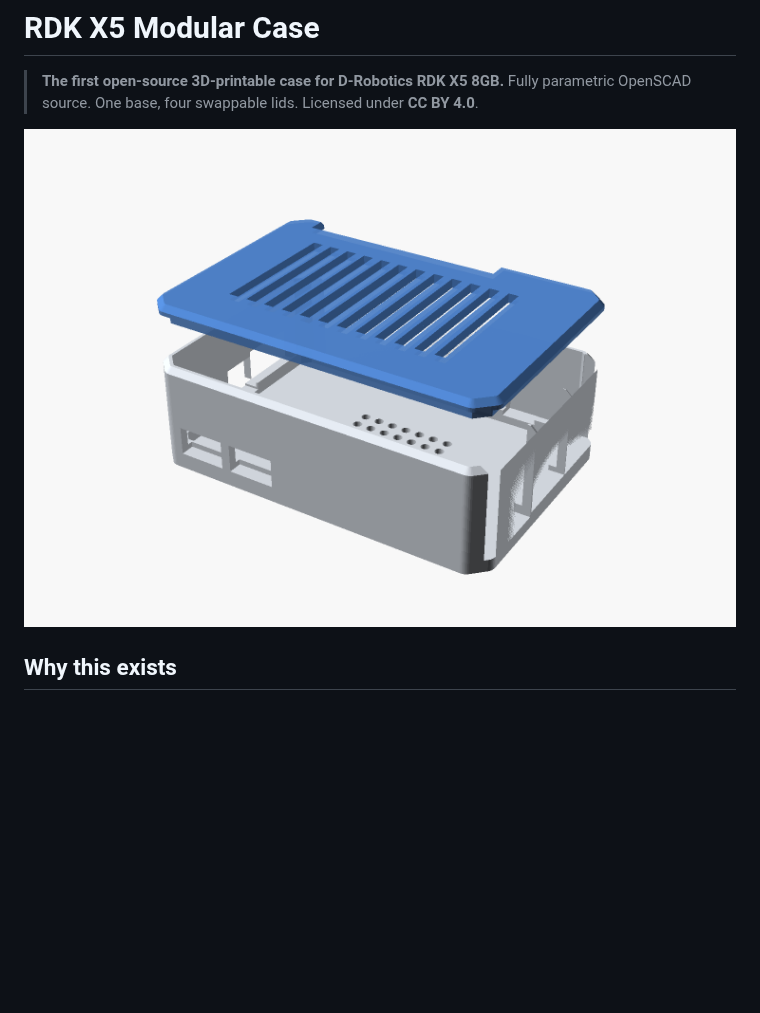
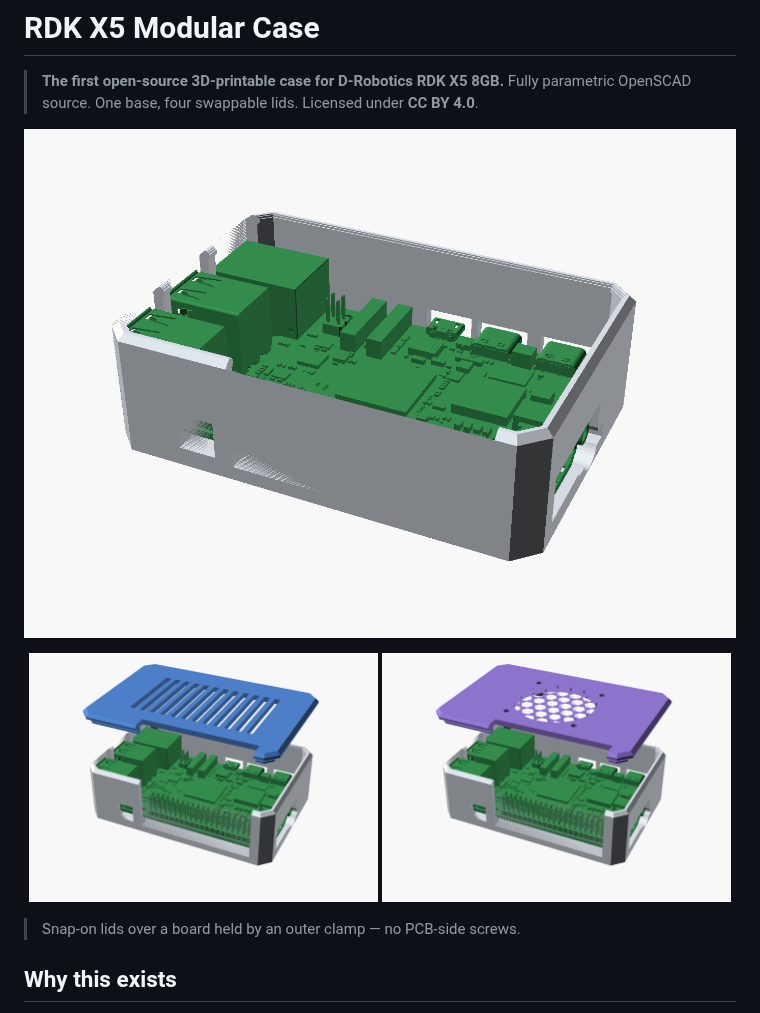
Before and after one commit to gurimaruking/rdk-x5-modular-case, a Markdown page: README.md, the part around the change. Drawn GitHub-style; pictures changed too: images/hero_board_in_case.png (added), images/hero_closed_exploded.png (added), images/hero_fan_exploded.png (added); blank space fills up the shorter version.

Commit message:
ヒーロー画像を追加(ボード入り/蓋フロート)
実機RDK X5メッシュを重ねた「シズル感」レンダを追加:
- hero_board_in_case: ボードがベースに収まり全ポート整合
- hero_closed_exploded / hero_fan_exploded: 蓋がパチっと乗る分解ビュー
READMEトップを刷新(SHOW=20-23 ヒーローモードを追加)

Co-Authored-By: Claude Opus 4.8 (1M context) <noreply@anthropic.com>

```diff
--- a/README.md
+++ b/README.md
@@ -4,7 +4,14 @@
 > Fully parametric OpenSCAD source. One base, four swappable lids.
 > Licensed under **CC BY 4.0**.
 
-![Assembly preview — base + default lid + PCB](images/assembly_preview.png)
+![RDK X5 seated in the base — every port lined up](images/hero_board_in_case.png)
+
+<p align="center">
+  <img src="images/hero_closed_exploded.png" width="49%" alt="Closed lid snapping on">
+  <img src="images/hero_fan_exploded.png" width="49%" alt="Fan lid snapping on">
+</p>
+
+> Snap-on lids over a board held by an outer clamp — no PCB-side screws.
 
 ## Why this exists
 
```
Also changed, not shown: images/fit_section.png (deleted).
